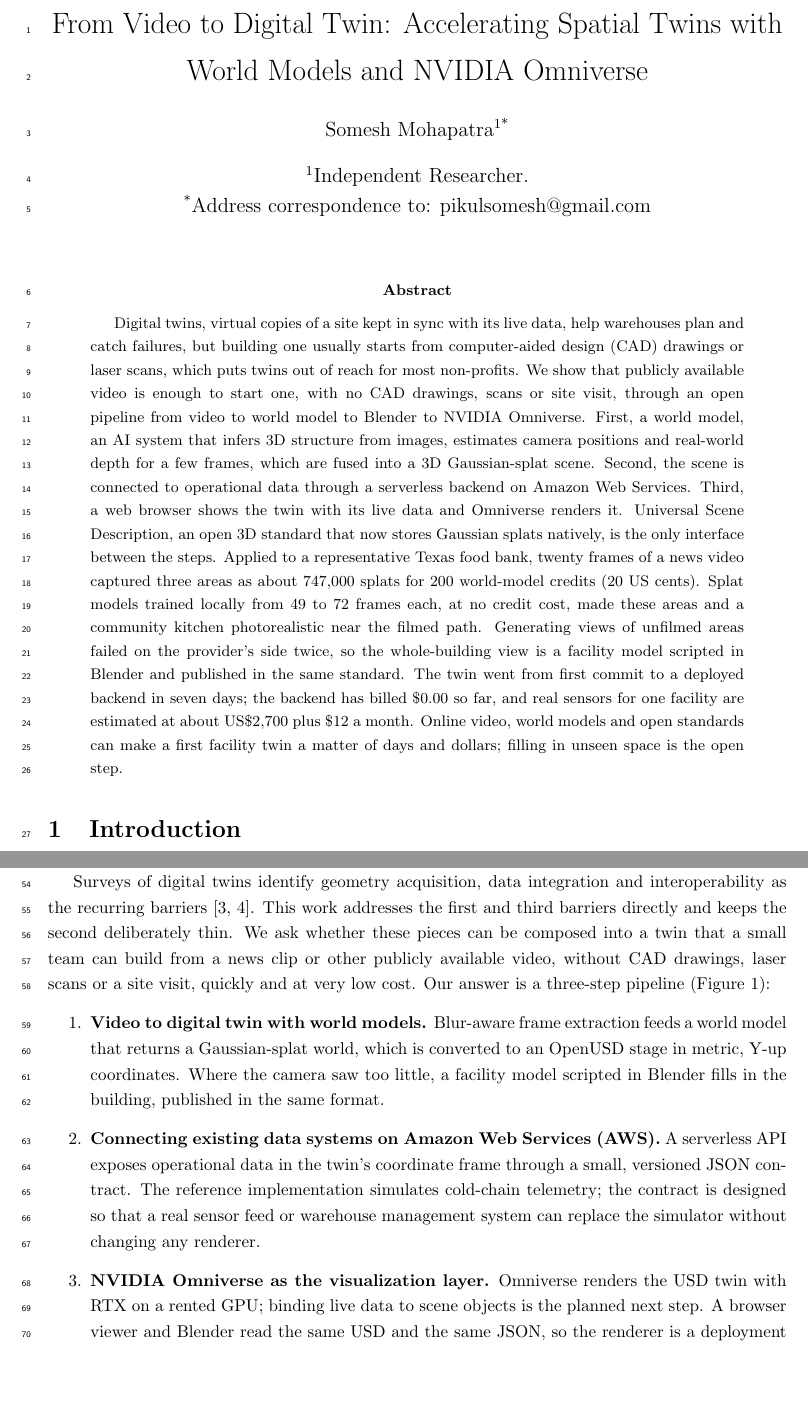
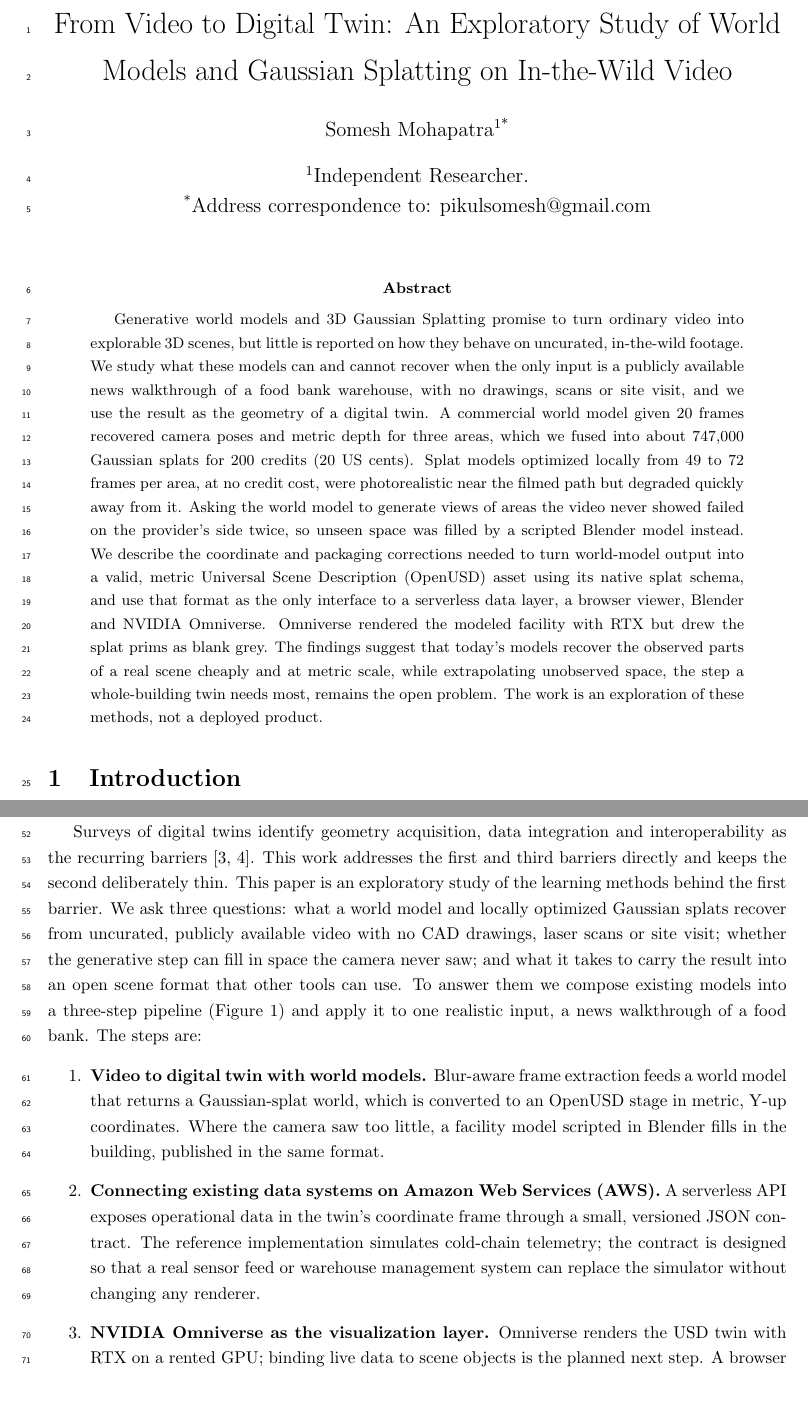
Before and after one commit to pikulsomesh/foodbank-spatial-twin, a LaTeX paper (paper/main.tex): two parts of pages 1 and 2 of 30, joined at a grey line, cut so that both start at the same text, the shorter picture padded with empty space. Compiled offline with pdfLaTeX.

Commit message:
Reframe the paper as an exploratory study for arXiv cs.LG
Retitle the paper and rewrite the abstract so it reads as a study of how
world models and Gaussian splatting behave on in-the-wild video, not as an
application. State the research questions and the empirical contribution
in the introduction, and open the discussion with the main finding. Add
arXiv submission notes and a plain-text abstract, and refresh the site PDF.

Co-Authored-By: Claude Opus 5.5 <noreply@anthropic.com>
Claude-Session: https://claude.ai/code/session_01QXevMVSeKAmg4HXSiugDmj

```diff
--- a/paper/main.tex
+++ b/paper/main.tex
@@ -47,7 +47,7 @@
 \addbibresource{refs.bib}
 
 %%%%%% Title %%%%%%
-\title{From Video to Digital Twin: Accelerating Spatial Twins with World Models and NVIDIA Omniverse}
+\title{From Video to Digital Twin: An Exploratory Study of World Models and Gaussian Splatting on In-the-Wild Video}
 
 %%%%%% Authors %%%%%%
 \author[1*]{Somesh Mohapatra}
@@ -68,30 +68,28 @@
 
 %%%%%% Abstract %%%%%%
 \begin{abstract}
-Digital twins, virtual copies of a site kept in sync with its live data, help
-warehouses plan and catch failures, but building one usually starts from
-computer-aided design (CAD) drawings or laser scans, which puts twins out of reach for most non-profits. We show that
-publicly available video is enough to start one, with no CAD drawings, scans
-or site visit, through an open pipeline from video to world model to Blender
-to NVIDIA Omniverse. First, a world model, an AI system that infers 3D
-structure from images, estimates camera positions and
-real-world depth for a few frames, which are fused into a 3D
-Gaussian-splat scene. Second, the scene is connected to operational data through a serverless backend on Amazon Web Services.
-Third, a web browser shows the twin with its live data and Omniverse renders it.
-Universal Scene Description, an open 3D standard that now stores Gaussian
-splats natively, is the only interface between the steps. Applied to a
-representative Texas food bank, twenty frames of a news video captured three
-areas as about 747,000 splats for 200 world-model credits (20 US cents). Splat
-models trained locally from 49 to 72 frames each, at no credit cost, made these
-areas and a community kitchen photorealistic near the filmed path. Generating
-views of unfilmed areas failed on the provider's side twice, so the
-whole-building view is a facility model scripted in Blender and published in
-the same standard. The twin went from first commit to a deployed backend in
-seven days; the backend has billed \$0.00 so far, and real sensors for one
-facility are estimated at about US\$2,700 plus \$12 a month.
-Online video, world models and open standards can make a first facility twin
-a matter of days and dollars; filling in unseen space is
-the open step.
+Generative world models and 3D Gaussian Splatting promise to turn ordinary
+video into explorable 3D scenes, but little is reported on how they behave on
+uncurated, in-the-wild footage. We study what these models can and cannot
+recover when the only input is a publicly available news walkthrough of a food
+bank warehouse, with no drawings, scans or site visit, and we use the result
+as the geometry of a digital twin. A commercial world model given 20 frames
+recovered camera poses and metric depth for three areas, which we fused into
+about 747,000 Gaussian splats for 200 credits (20 US cents). Splat models
+optimized locally from 49 to 72 frames per area, at no credit cost, were
+photorealistic near the filmed path but degraded quickly away from it.
+Asking the world model to generate views of areas the video never showed
+failed on the provider's side twice, so unseen space was filled by a
+scripted Blender model instead. We describe the coordinate and packaging
+corrections needed to turn world-model output into a valid, metric Universal
+Scene Description (OpenUSD) asset using its native splat schema, and use that
+format as the only interface to a serverless data layer, a browser viewer,
+Blender and NVIDIA Omniverse. Omniverse rendered the modeled facility with
+RTX but drew the splat prims as blank grey. The findings suggest that today's
+models recover the observed parts of a real scene cheaply and at metric
+scale, while extrapolating unobserved space, the step a whole-building twin
+needs most, remains the open problem. The work is an exploration of these
+methods, not a deployed product.
 \end{abstract}
 
 %%%%%% Main Text %%%%%%
@@ -141,11 +139,15 @@
 Surveys of digital twins identify geometry acquisition, data integration and
 interoperability as the recurring barriers \cite{tao2019digital,fuller2020digital}.
 This work addresses the first and third barriers directly and keeps the second
-deliberately thin. We ask whether these pieces can be composed into a twin that
-a small team can build from a news clip or other publicly available video,
-without CAD drawings, laser scans or a site visit, quickly and at very low
-cost. Our
-answer is a three-step pipeline (Figure~\ref{fig:overview}):
+deliberately thin. This paper is an exploratory study of the learning
+methods behind the first barrier. We ask three questions: what a world model
+and locally optimized Gaussian splats recover from uncurated, publicly
+available video with no CAD drawings, laser scans or site visit; whether the
+generative step can fill in space the camera never saw; and what it takes to
+carry the result into an open scene format that other tools can use. To
+answer them we compose existing models into a three-step pipeline
+(Figure~\ref{fig:overview}) and apply it to one realistic input, a news
+walkthrough of a food bank. The steps are:
 \begin{enumerate}
   \item \textbf{Video to digital twin with world models.} Blur-aware frame
         extraction feeds a world model that returns a Gaussian-splat world,
```
Also changed, not shown: paper/arxiv_abstract.txt (added, +1 -0 lines), README.md, paper/README.md, paper/main.tex (19 more changed lines), 2 other files.
